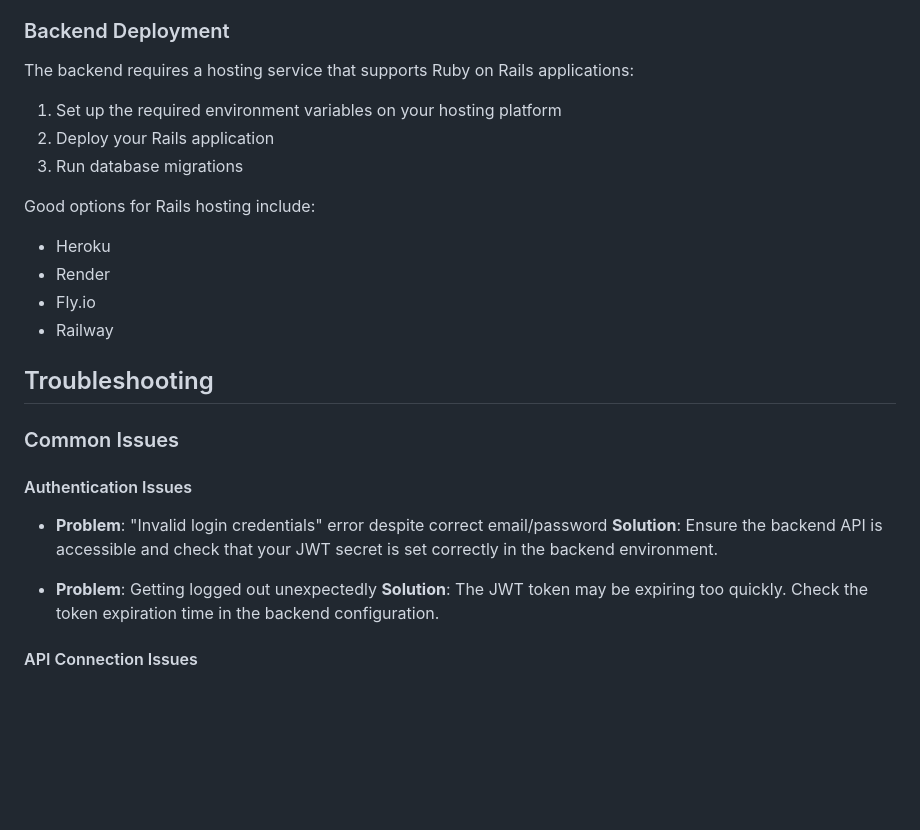
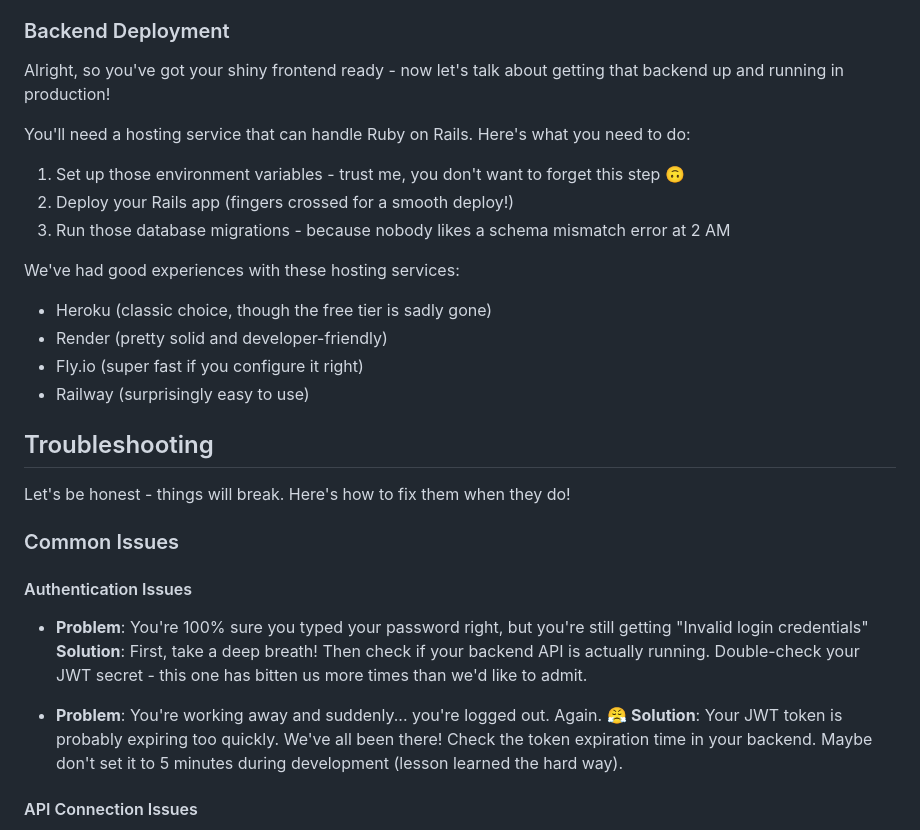
Before and after one commit to Davidosky007/support-ticketing-frontend, a Markdown page: README.md, the part around the change. GitHub-like rendering; blank space fills up the shorter version.

Commit message:
docs: enhance backend deployment instructions with a conversational tone and additional troubleshooting tips

```diff
--- a/README.md
+++ b/README.md
@@ -217,29 +217,33 @@ Popular hosting options include:
 
 ### Backend Deployment
 
-The backend requires a hosting service that supports Ruby on Rails applications:
+Alright, so you've got your shiny frontend ready - now let's talk about getting that backend up and running in production!
 
-1. Set up the required environment variables on your hosting platform
-2. Deploy your Rails application
-3. Run database migrations
+You'll need a hosting service that can handle Ruby on Rails. Here's what you need to do:
 
-Good options for Rails hosting include:
-- Heroku
-- Render
-- Fly.io
-- Railway
+1. Set up those environment variables - trust me, you don't want to forget this step 🙃
+2. Deploy your Rails app (fingers crossed for a smooth deploy!)
+3. Run those database migrations - because nobody likes a schema mismatch error at 2 AM
+
+We've had good experiences with these hosting services:
+- Heroku (classic choice, though the free tier is sadly gone)
+- Render (pretty solid and developer-friendly)
+- Fly.io (super fast if you configure it right)
+- Railway (surprisingly easy to use)
 
 ## Troubleshooting
+
+Let's be honest - things will break. Here's how to fix them when they do!
 
 ### Common Issues
 
 #### Authentication Issues
 
-- **Problem**: "Invalid login credentials" error despite correct email/password
-  **Solution**: Ensure the backend API is accessible and check that your JWT secret is set correctly in the backend environment.
+- **Problem**: You're 100% sure you typed your password right, but you're still getting "Invalid login credentials"
+  **Solution**: First, take a deep breath! Then check if your backend API is actually running. Double-check your JWT secret - this one has bitten us more times than we'd like to admit.
 
-- **Problem**: Getting logged out unexpectedly
-  **Solution**: The JWT token may be expiring too quickly. Check the token expiration time in the backend configuration.
+- **Problem**: You're working away and suddenly... you're logged out. Again. 😤
+  **Solution**: Your JWT token is probably expiring too quickly. We've all been there! Check the token expiration time in your backend. Maybe don't set it to 5 minutes during development (lesson learned the hard way).
 
 #### API Connection Issues
 
```
